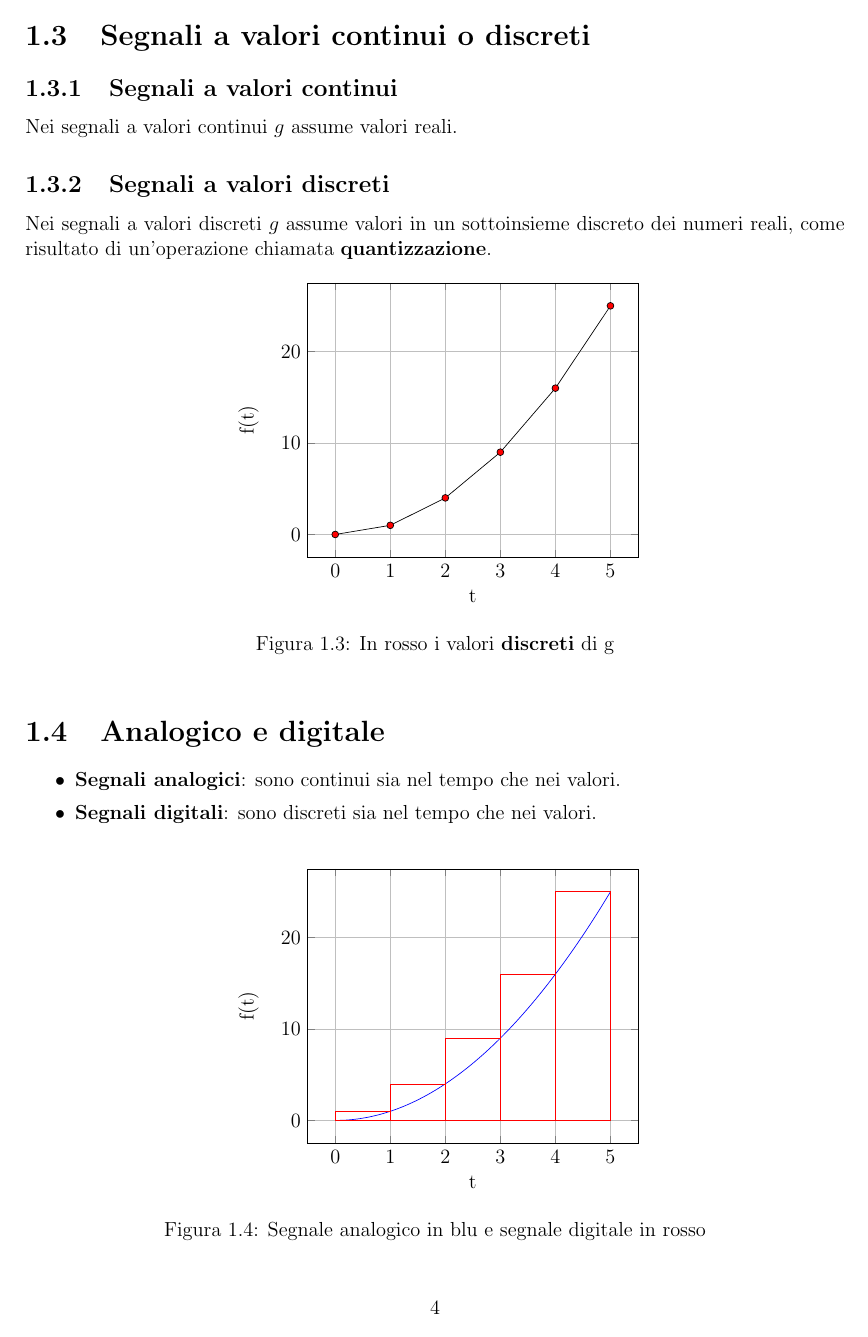
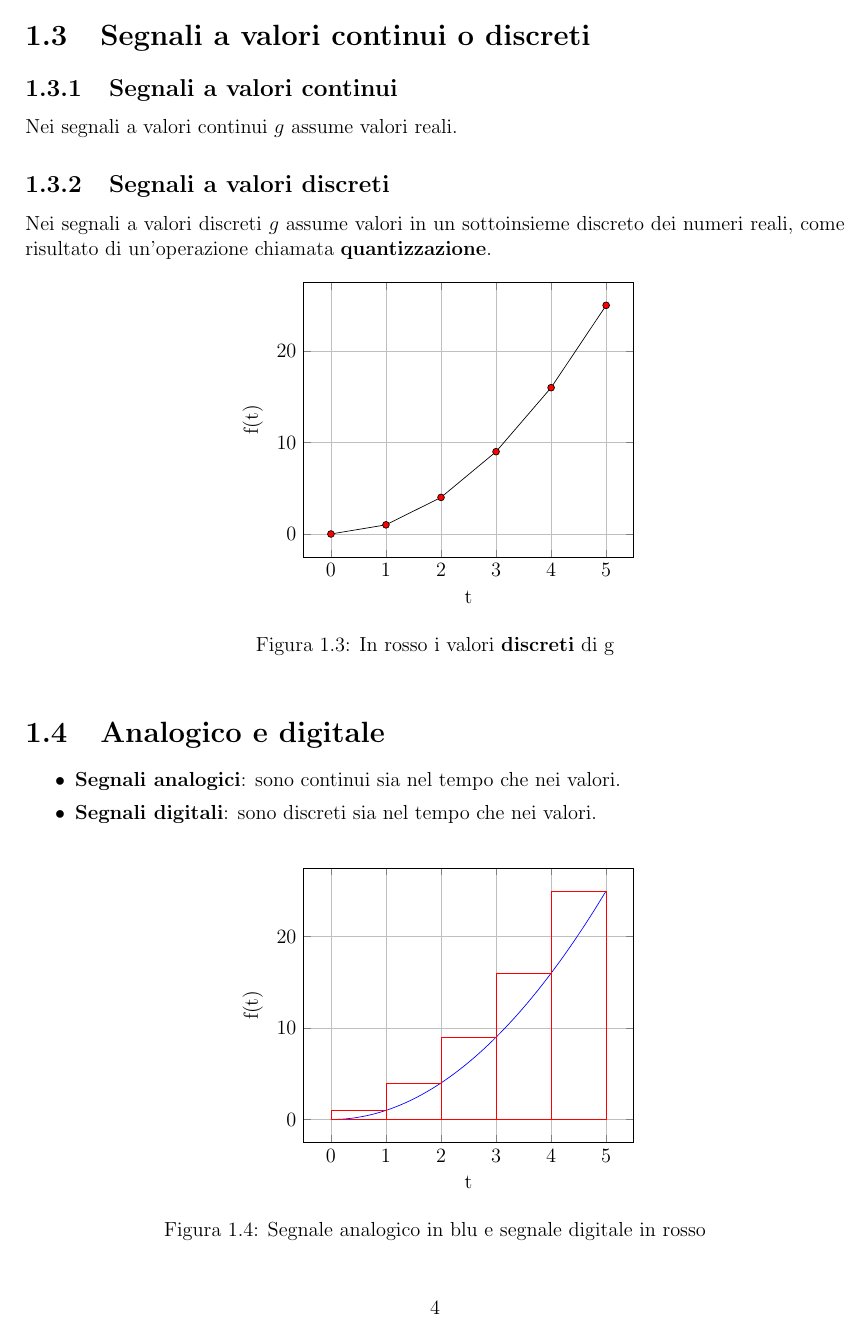
Before and after one commit to GekkeijuITA/FESI, a LaTeX document (Latex/Appunti.tex, which reads Latex/variables.tex): page 5 of 14. Compiled offline with pdfLaTeX.

Commit message:
Fix compatibilità

```diff
--- a/Latex/variables.tex
+++ b/Latex/variables.tex
@@ -9,6 +9,7 @@
     \usepackage{listings}
     \usepackage{titling}
     \usepackage{pgfplots}
+    \pgfplotsset{compat=1.18}
     \let\olditemize\itemize
     \renewcommand\itemize{\olditemize\setlength\itemsep{0em}}
 }
```
Also changed, not shown: Latex/Appunti.pdf.
